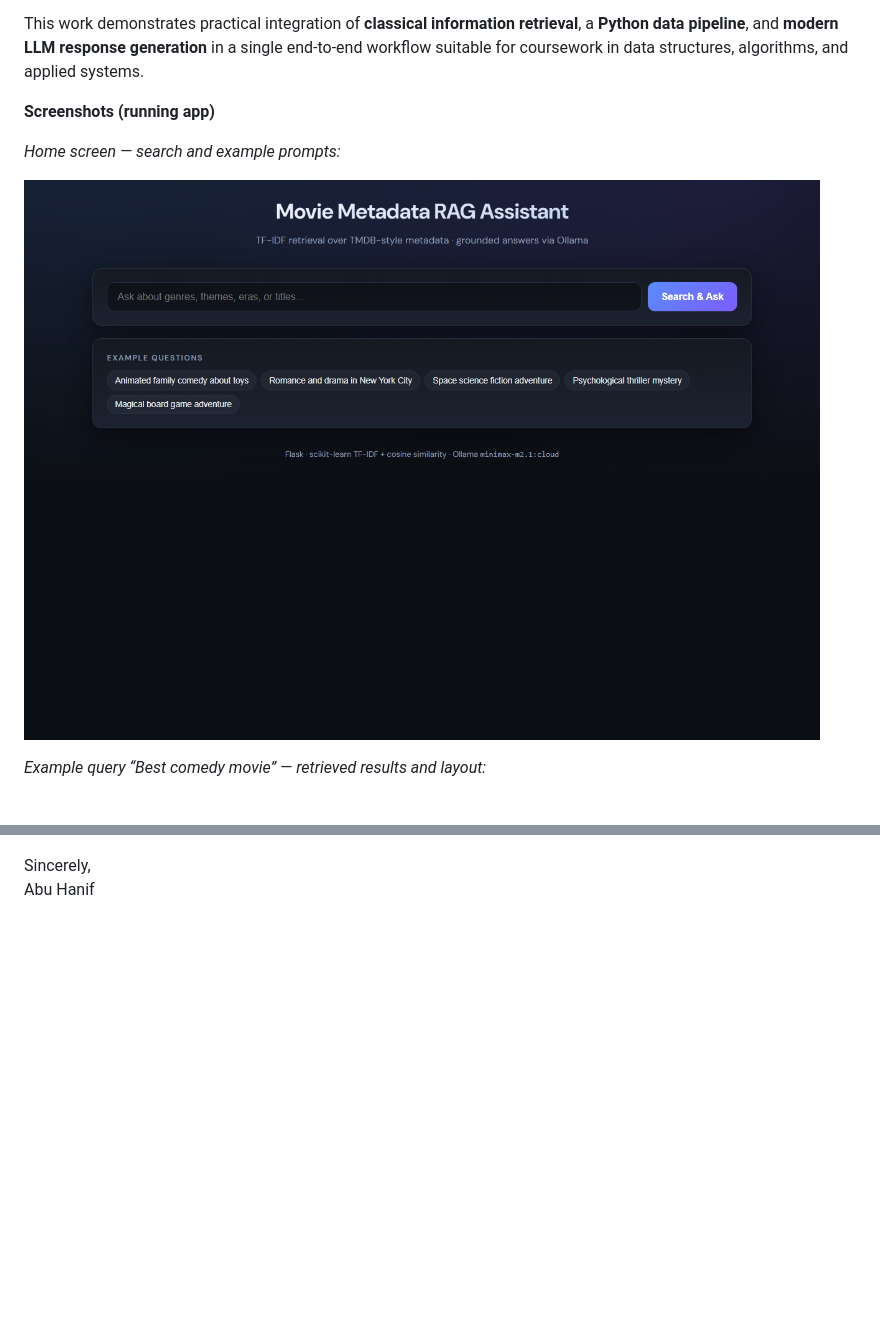
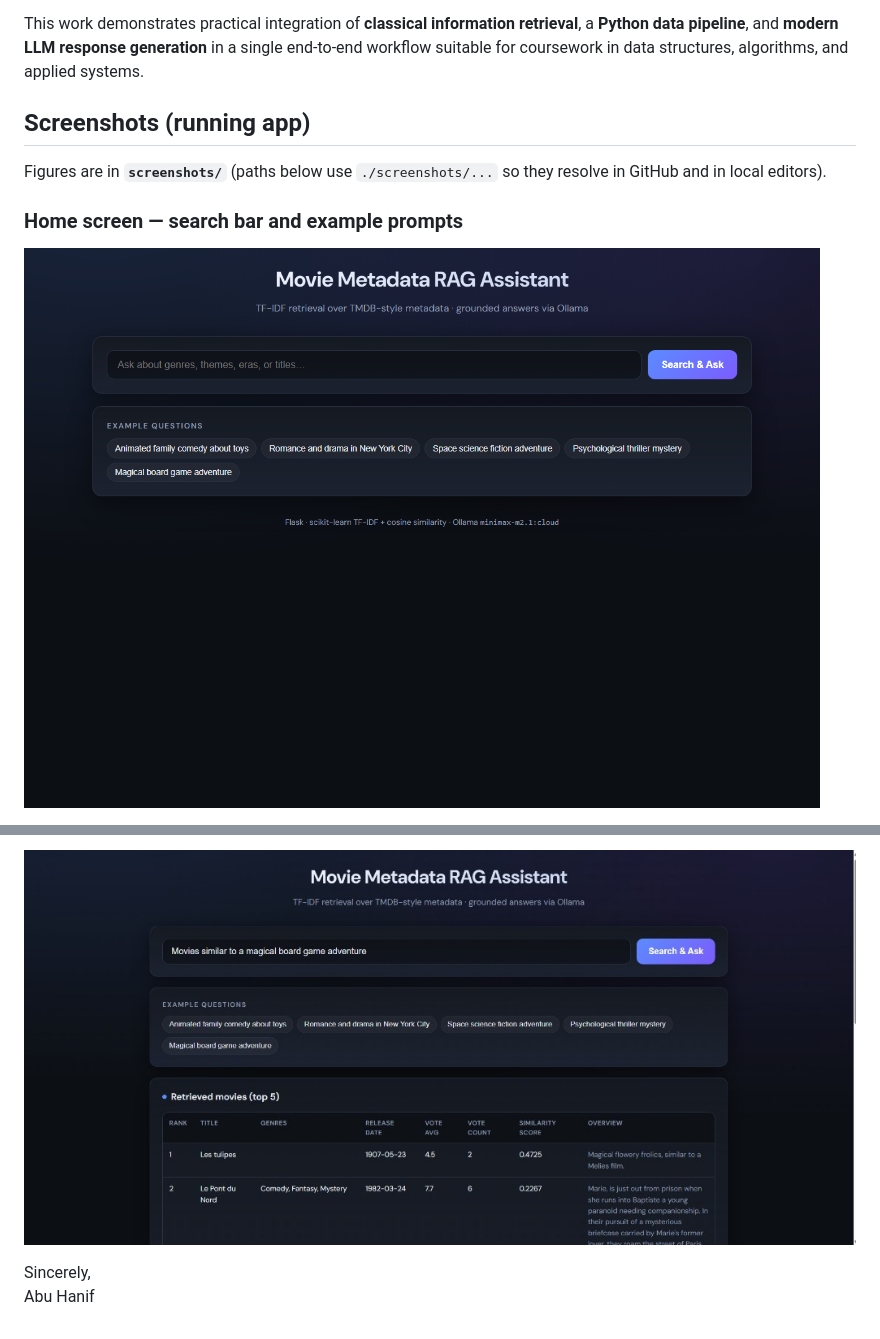
Before and after one commit to Rasy84/Hanif_Movie_metadata, a Markdown page: COVER_LETTER.md, 2 parts joined by grey strips. Rendered like a GitHub page; pictures changed too: screenshots/05_sample_search.png (added); blank space fills up the shorter version.

```diff
--- a/COVER_LETTER.md
+++ b/COVER_LETTER.md
@@ -10,11 +10,11 @@ Please accept this submission for my mini-project **Movie Metadata RAG Assistant
 
 This work demonstrates practical integration of **classical information retrieval**, a **Python data pipeline**, and **modern LLM response generation** in a single end-to-end workflow suitable for coursework in data structures, algorithms, and applied systems.
 
-**Screenshots (running app)**
+## Screenshots (running app)
 
-*Home screen — search and example prompts:*
+Figures are in **`screenshots/`** (paths below use `./screenshots/...` so they resolve in GitHub and in local editors).
 
-![Movie Metadata RAG Assistant — home](screenshots/01_home.png)
+### Home screen — search bar and example prompts
 
-*Example query “Best comedy movie” — retrieved results and layout:*
+![Movie Metadata RAG Assistant — home screen](./screenshots/01_home.png)
 
@@ -22,3 +35,4 @@ This work demonstrates practical integration of **classical information retrieva
+![Movie Metadata RAG Assistant — additional sample](./screenshots/05_sample_search.png)
 
 Sincerely,
 Abu Hanif
```
Also changed, not shown: other parts of COVER_LETTER.md (+14 -1 lines), screenshots/03_romance_nyc.png (added), screenshots/04_magical_board_game.png (added).
